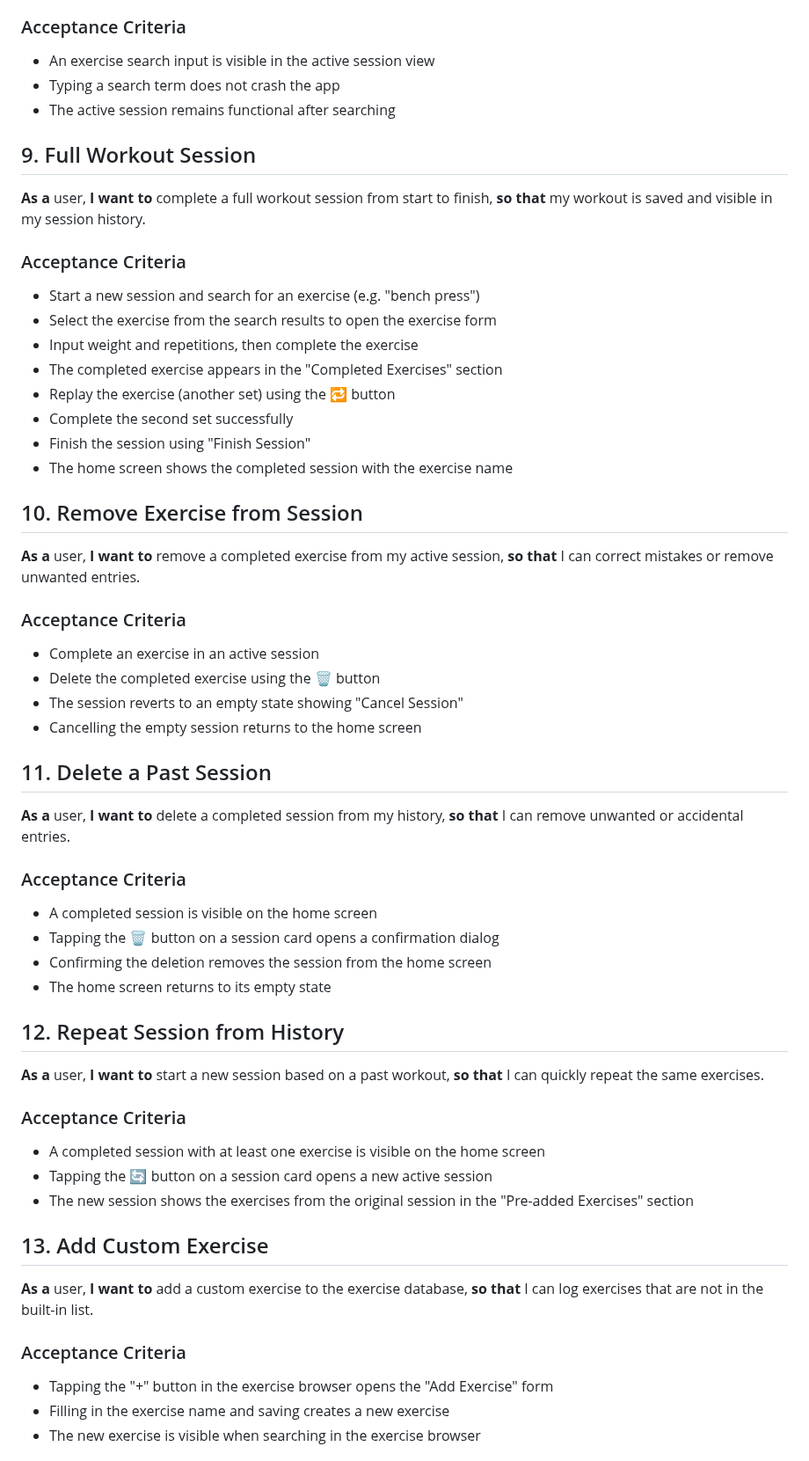
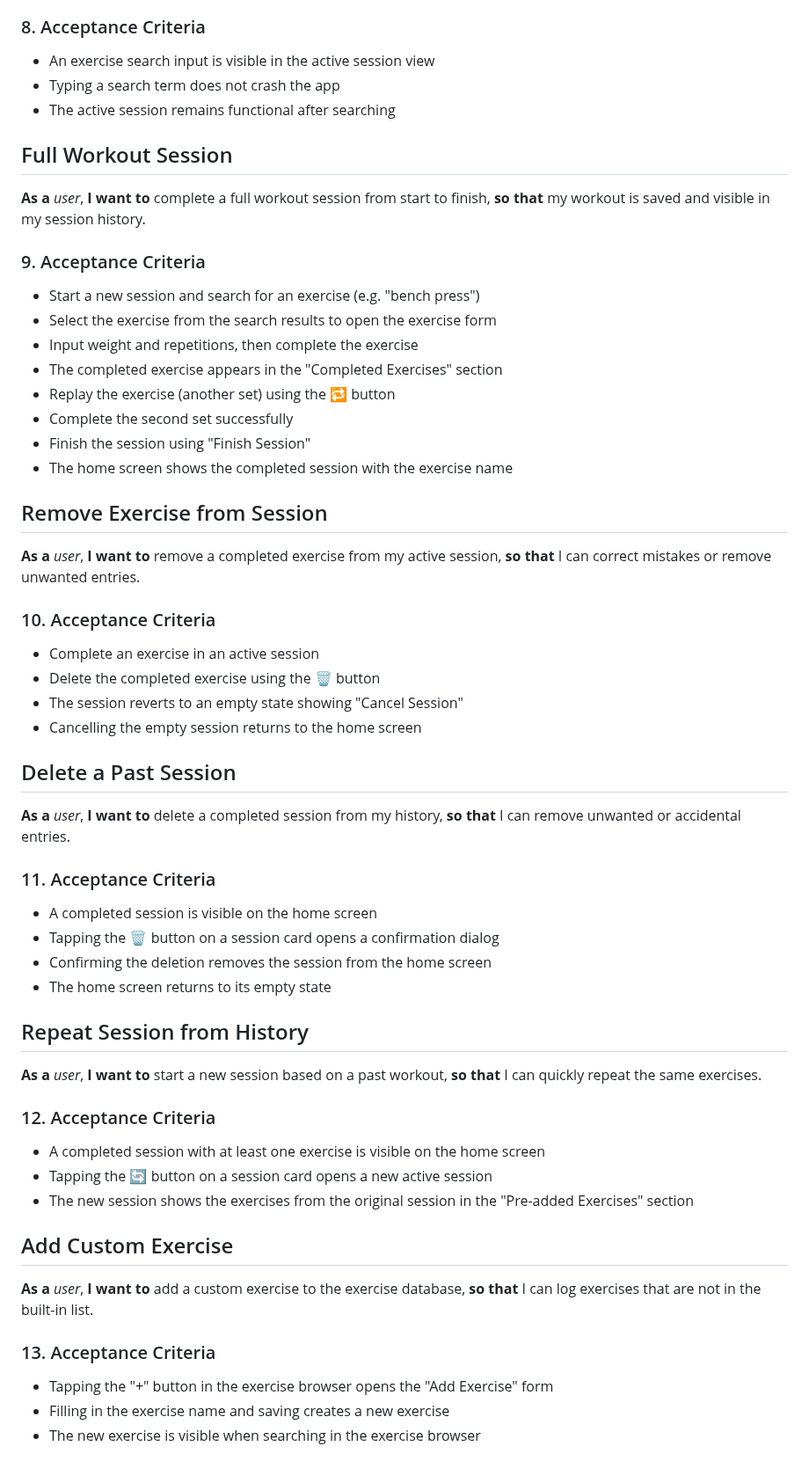
Before and after one commit to gfauredev/LogOut, a Markdown page: USER_STORIES.md, the part around one of its changes. Shown at 88% size. Drawn GitHub-style.

```diff
--- a/USER_STORIES.md
+++ b/USER_STORIES.md
@@ -85,17 +122,17 @@ information about the app and configure settings.
 session, **so that** I can find and add exercises to my current workout.
 
-### Acceptance Criteria
+### 8. Acceptance Criteria
 
 - An exercise search input is visible in the active session view
 - Typing a search term does not crash the app
 - The active session remains functional after searching
 
-## 9. Full Workout Session
+## Full Workout Session
 
-**As a** user, **I want to** complete a full workout session from start to
+**As a** _user_, **I want to** complete a full workout session from start to
 finish, **so that** my workout is saved and visible in my session history.
 
-### Acceptance Criteria
+### 9. Acceptance Criteria
 
 - Start a new session and search for an exercise (e.g. "bench press")
 - Select the exercise from the search results to open the exercise form
@@ -106,48 +143,48 @@ finish, **so that** my workout is saved and visible in my session history.
 - Finish the session using "Finish Session"
 - The home screen shows the completed session with the exercise name
 
-## 10. Remove Exercise from Session
+## Remove Exercise from Session
 
-**As a** user, **I want to** remove a completed exercise from my active session,
-**so that** I can correct mistakes or remove unwanted entries.
+**As a** _user_, **I want to** remove a completed exercise from my active
+session, **so that** I can correct mistakes or remove unwanted entries.
 
-### Acceptance Criteria
+### 10. Acceptance Criteria
 
 - Complete an exercise in an active session
 - Delete the completed exercise using the 🗑️ button
 - The session reverts to an empty state showing "Cancel Session"
 - Cancelling the empty session returns to the home screen
 
-## 11. Delete a Past Session
+## Delete a Past Session
 
-**As a** user, **I want to** delete a completed session from my history, **so
+**As a** _user_, **I want to** delete a completed session from my history, **so
 that** I can remove unwanted or accidental entries.
 
-### Acceptance Criteria
+### 11. Acceptance Criteria
 
 - A completed session is visible on the home screen
 - Tapping the 🗑️ button on a session card opens a confirmation dialog
 - Confirming the deletion removes the session from the home screen
 - The home screen returns to its empty state
 
-## 12. Repeat Session from History
+## Repeat Session from History
 
-**As a** user, **I want to** start a new session based on a past workout, **so
+**As a** _user_, **I want to** start a new session based on a past workout, **so
 that** I can quickly repeat the same exercises.
 
-### Acceptance Criteria
+### 12. Acceptance Criteria
 
 - A completed session with at least one exercise is visible on the home screen
 - Tapping the 🔄 button on a session card opens a new active session
 - The new session shows the exercises from the original session in the
   "Pre-added Exercises" section
 
-## 13. Add Custom Exercise
+## Add Custom Exercise
 
-**As a** user, **I want to** add a custom exercise to the exercise database,
+**As a** _user_, **I want to** add a custom exercise to the exercise database,
 **so that** I can log exercises that are not in the built-in list.
 
-### Acceptance Criteria
+### 13. Acceptance Criteria
 
 - Tapping the "+" button in the exercise browser opens the "Add Exercise" form
 - Filling in the exercise name and saving creates a new exercise
```
Also changed, not shown: other parts of USER_STORIES.md (+71 -34 lines).
